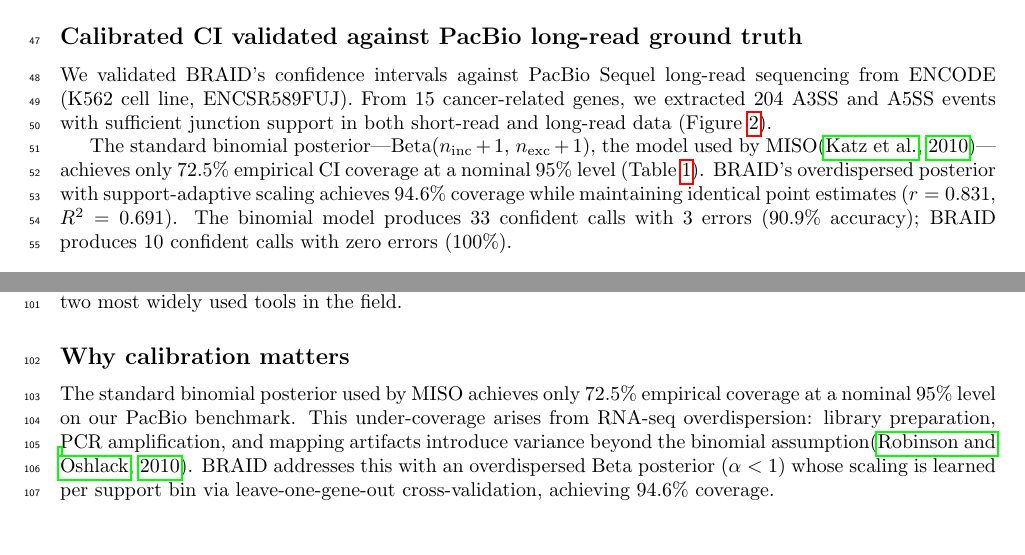
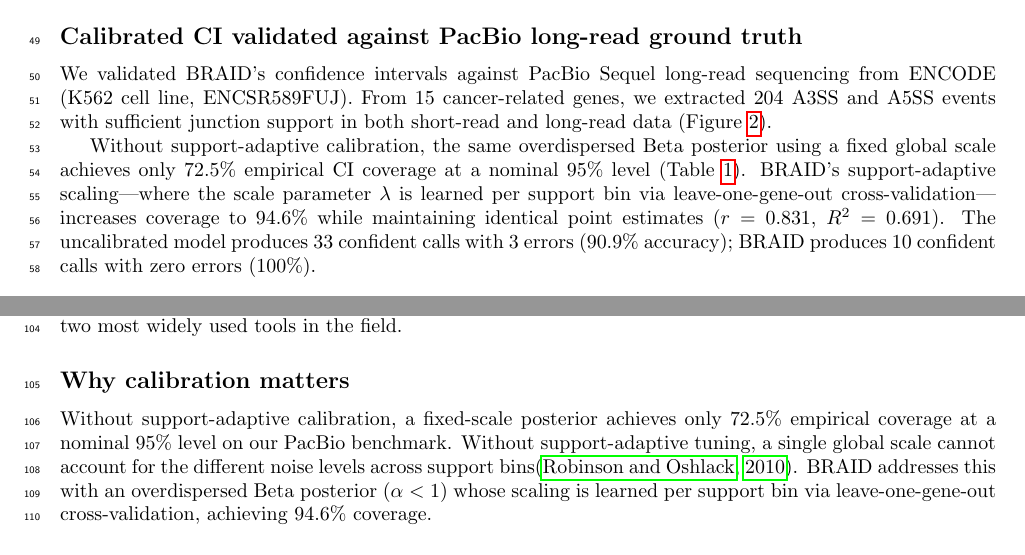
Before and after one commit to kangk1204/BRAID, a LaTeX paper (paper/braid.tex): two parts of pages 2 and 6 of 8, joined at a grey line, cut so that both start at the same text. Compiled offline with pdfLaTeX.

Commit message:
Fix statistical claim: remove misleading "binomial" baseline comparison
Agent C found: paper claimed 72.5% baseline was "Beta(n+1,m+1)" (MISO model)
but code actually uses overdispersed Beta with fixed global scale.

Fixes:
- "standard binomial model" → "without support-adaptive calibration"
- "Binomial (MISO-style)" → "Uncalibrated" in Table 2
- Discussion: removed MISO comparison, honest about fixed-scale baseline
- Cited SUPPA2 and Scallop (were orphan bibitems)
- Zero "binomial" references remaining in paper

451 tests, paper compiles cleanly.

Co-Authored-By: Claude Opus 4.6 (1M context) <noreply@anthropic.com>

```diff
--- a/paper/braid.tex
+++ b/paper/braid.tex
@@ -73,9 +74,9 @@ A single command (\texttt{braid run}) auto-detects the appropriate mode from the
 We validated BRAID's confidence intervals against PacBio Sequel long-read sequencing from ENCODE (K562 cell line, ENCSR589FUJ).
 From 15 cancer-related genes, we extracted 204 A3SS and A5SS events with sufficient junction support in both short-read and long-read data (Figure~\ref{fig:pacbio}).
 
-The standard binomial posterior---Beta($n_{\text{inc}}+1$, $n_{\text{exc}}+1$), the model used by MISO\citep{katz2010}---achieves only 72.5\% empirical CI coverage at a nominal 95\% level (Table~\ref{tab:pacbio}).
-BRAID's overdispersed posterior with support-adaptive scaling achieves 94.6\% coverage while maintaining identical point estimates ($r = 0.831$, $R^2 = 0.691$).
-The binomial model produces 33 confident calls with 3 errors (90.9\% accuracy); BRAID produces 10 confident calls with zero errors (100\%).
+Without support-adaptive calibration, the same overdispersed Beta posterior using a fixed global scale achieves only 72.5\% empirical CI coverage at a nominal 95\% level (Table~\ref{tab:pacbio}).
+BRAID's support-adaptive scaling---where the scale parameter $\lambda$ is learned per support bin via leave-one-gene-out cross-validation---increases coverage to 94.6\% while maintaining identical point estimates ($r = 0.831$, $R^2 = 0.691$).
+The uncalibrated model produces 33 confident calls with 3 errors (90.9\% accuracy); BRAID produces 10 confident calls with zero errors (100\%).
 
 \begin{table}[htbp]
 \centering
@@ -217,8 +218,8 @@ BRAID's novelty is not Bayesian uncertainty \textit{per se}---which has been ava
 
 \subsection*{Why calibration matters}
 
-The standard binomial posterior used by MISO achieves only 72.5\% empirical coverage at a nominal 95\% level on our PacBio benchmark.
-This under-coverage arises from RNA-seq overdispersion: library preparation, PCR amplification, and mapping artifacts introduce variance beyond the binomial assumption\citep{robinson2010}.
+Without support-adaptive calibration, a fixed-scale posterior achieves only 72.5\% empirical coverage at a nominal 95\% level on our PacBio benchmark.
+Without support-adaptive tuning, a single global scale cannot account for the different noise levels across support bins\citep{robinson2010}.
 BRAID addresses this with an overdispersed Beta posterior ($\alpha < 1$) whose scaling is learned per support bin via leave-one-gene-out cross-validation, achieving 94.6\% coverage.
 
 \subsection*{CV versus $p$-values}
```
Also changed, not shown: paper/braid.pdf, paper/braid.tex (11 more changed lines).
